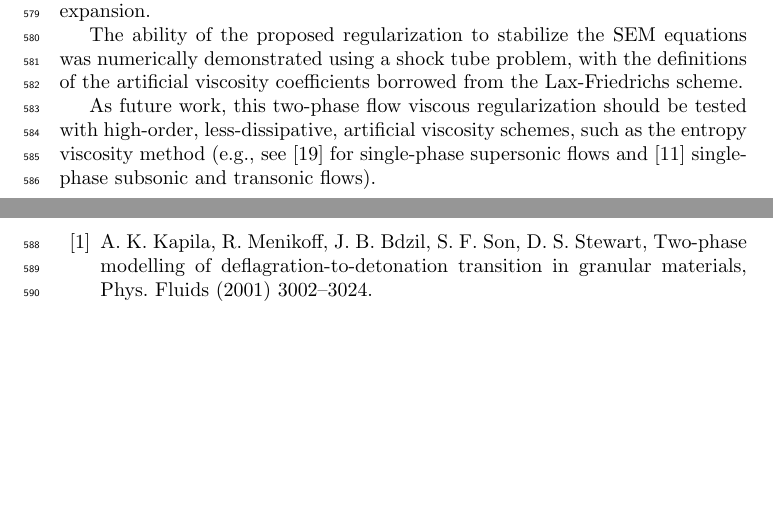
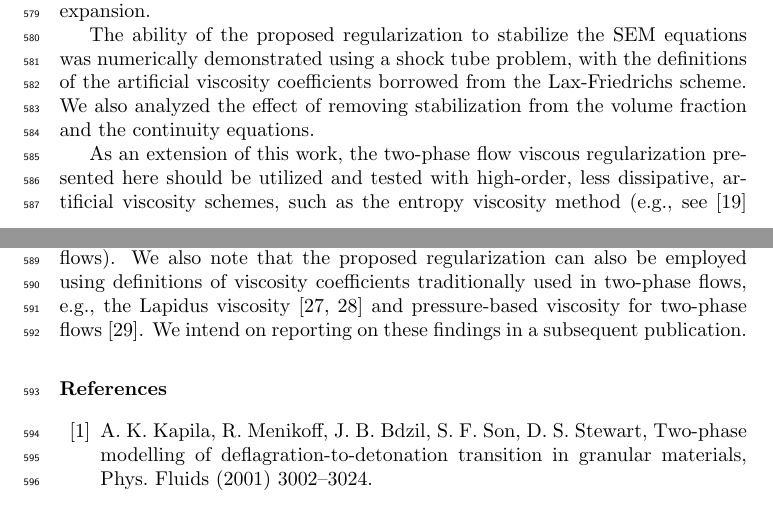
Before and after one commit to delcmo/7_equations_model_paper, a LaTeX paper (7-equ-theory-paper/7_equation_model.tex): two parts of pages 21 and 22 of 29 before the commit and two parts of pages 21 and 22 of 30 after it, joined at a grey line, cut so that both start at the same text, the shorter picture padded with empty space. Compiled offline with pdfLaTeX.

Commit message:
small addition at the end of the conclusions

```diff
--- a/7-equ-theory-paper/7_equation_model.tex
+++ b/7-equ-theory-paper/7_equation_model.tex
@@ -1299,9 +1299,14 @@ Based on this results, adequate scaling of the viscosities can be obtained for a
 We have also shown that the regularized SEM equations yields a regularized version of the five-equation flow model of Kapila by means of a Chapman-Enskog expansion.
 
 The ability of the proposed regularization to stabilize the SEM equations was numerically demonstrated using a shock tube problem, with the definitions of the
-artificial viscosity coefficients borrowed from the Lax-Friedrichs scheme.
+artificial viscosity coefficients borrowed from the Lax-Friedrichs scheme. We also analyzed the effect of removing stabilization from the volume fraction and the continuity equations.
 
-As future work, this two-phase flow viscous regularization should be tested with high-order, less-dissipative, artificial viscosity schemes, such as the entropy viscosity method (e.g., see \cite{jlg1} for single-phase supersonic flows and \cite{Marco_paper_low_mach} single-phase subsonic and transonic flows).
+As an extension of this work, the two-phase flow viscous regularization presented here should be utilized and tested with high-order, less dissipative, artificial viscosity schemes,
+such as the entropy viscosity method (e.g., see \cite{jlg1} for single-phase supersonic flows and \cite{Marco_paper_low_mach} single-phase subsonic and transonic flows).
+We also note that the proposed regularization can also be employed using definitions of viscosity coefficients traditionally used in two-phase flows, e.g.,
+the Lapidus viscosity \cite{Lapidus_paper, Lapidus_book} and pressure-based viscosity for two-phase flows \cite{PBV_book}. We intend on reporting on these findings in a subsequent
+publication.
+
 %
 %%%%%%%%%%%%%%%%%%%%%%%%%%%%%%%%%%%%%%%%%%%%%%%%%%%%%%%%%%%%%%%%%%%%%%%%%%%%%
 \bibliography{mybibfile}
```
